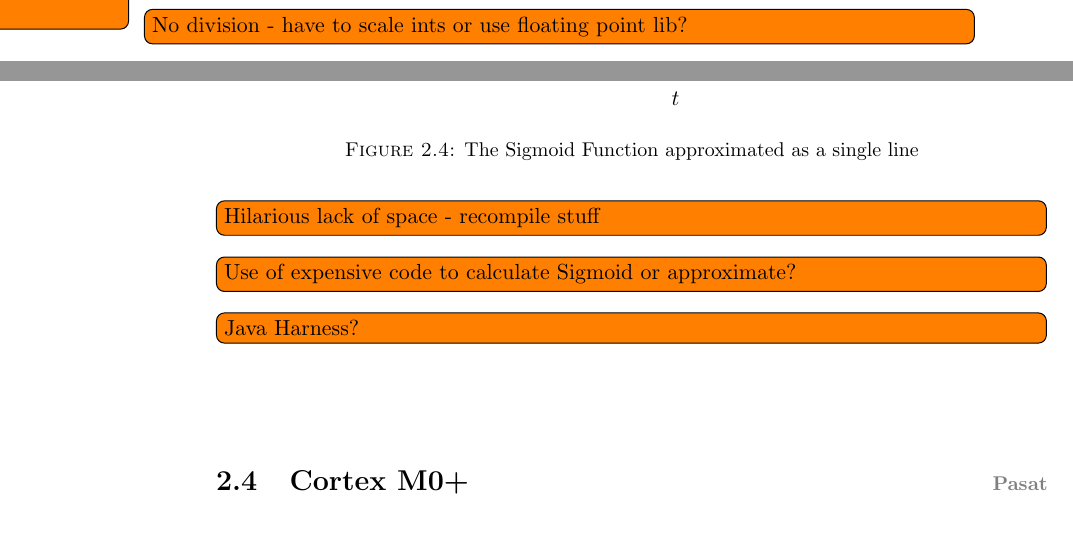
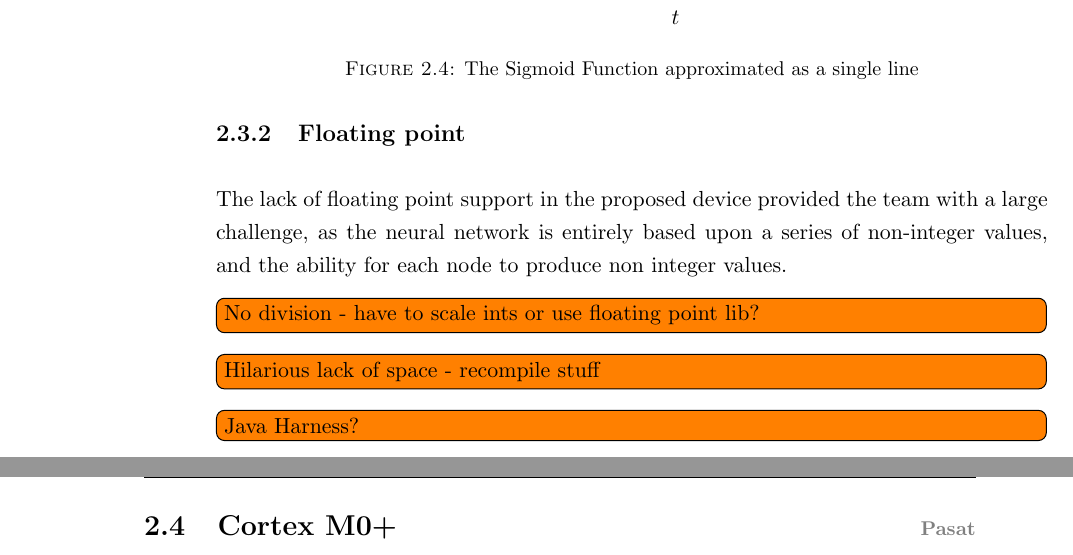
Before and after one commit to ECS-GDP2-1516/report, a LaTeX thesis (tex/latex/report.tex, which reads tex/latex/software/development.tex): two parts of pages 22 and 23 of 41 before the commit and two parts of pages 23 and 24 of 41 after it, joined at a grey line, cut so that both start at the same text. Compiled offline with pdfLaTeX.

```diff
--- a/tex/latex/software/development.tex
+++ b/tex/latex/software/development.tex
@@ -80,11 +80,12 @@
 For the remaining range, between 5 and -5, the sigmoid function is does not tend to any fixed value, so a different approximation must be used. Fortuneately, the sigmoid's ``S''-like shape lends itself to being easily split into a series of smaller lines, as shown in figure \ref{fig:sigmoid_soft}. This provides a suitable level of accuracy with far lower computing overhead. However, as beneficial as the approximation in figure \ref{fig:sigmoid_soft} is, it is possible to approximate this further. We have found that approximating the sigmoid function with a single
 linear equation has proved satisfactory and has only lead to an observed drop in accuracy by 1\% \todo{Again, totally made up}. This is shown in this section's final figure: \ref{fig:sigmoid_hard}.
 
+\subsection{Floating point}
+The lack of floating point support in the proposed device provided the team with a large challenge, as the neural network is entirely based upon
+a series of non-integer values, and the ability for each node to produce non integer values.
 
 \note{No division - have to scale ints or use floating point lib?}
 
 \note{Hilarious lack of space - recompile stuff}
 
-\note{Use of expensive code to calculate Sigmoid or approximate?}
-
 \note{Java Harness?}
```
Also changed, not shown: tex/latex/software/development.tex (2 more changed lines).
